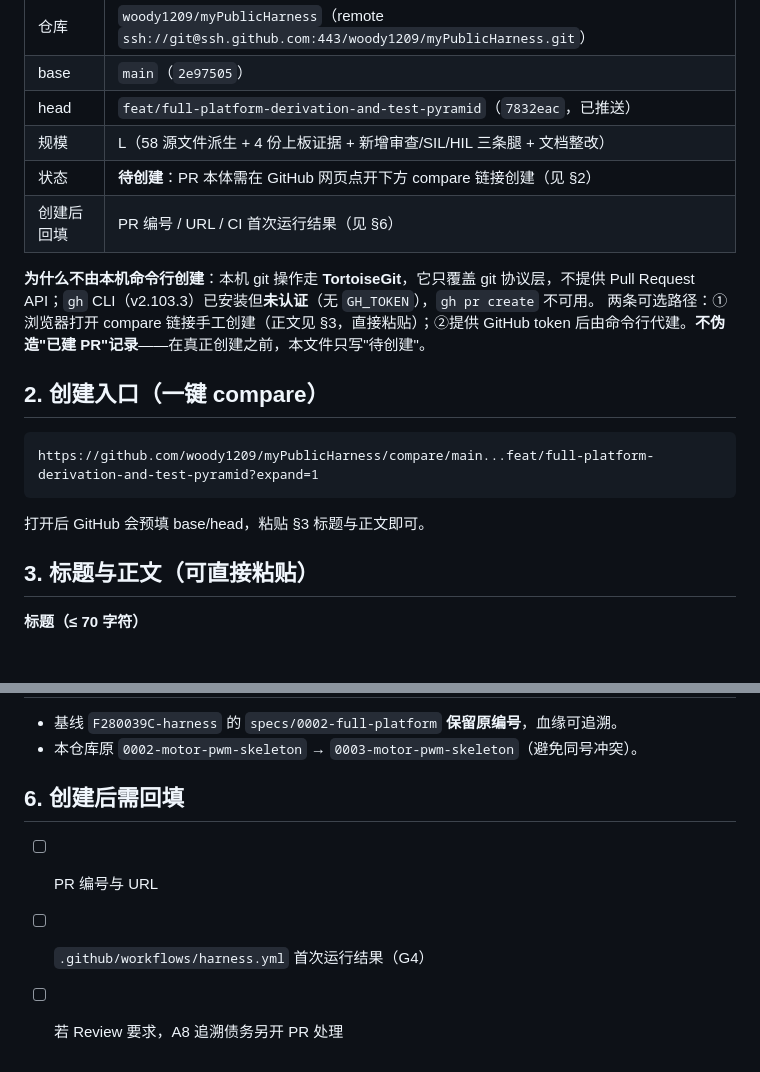
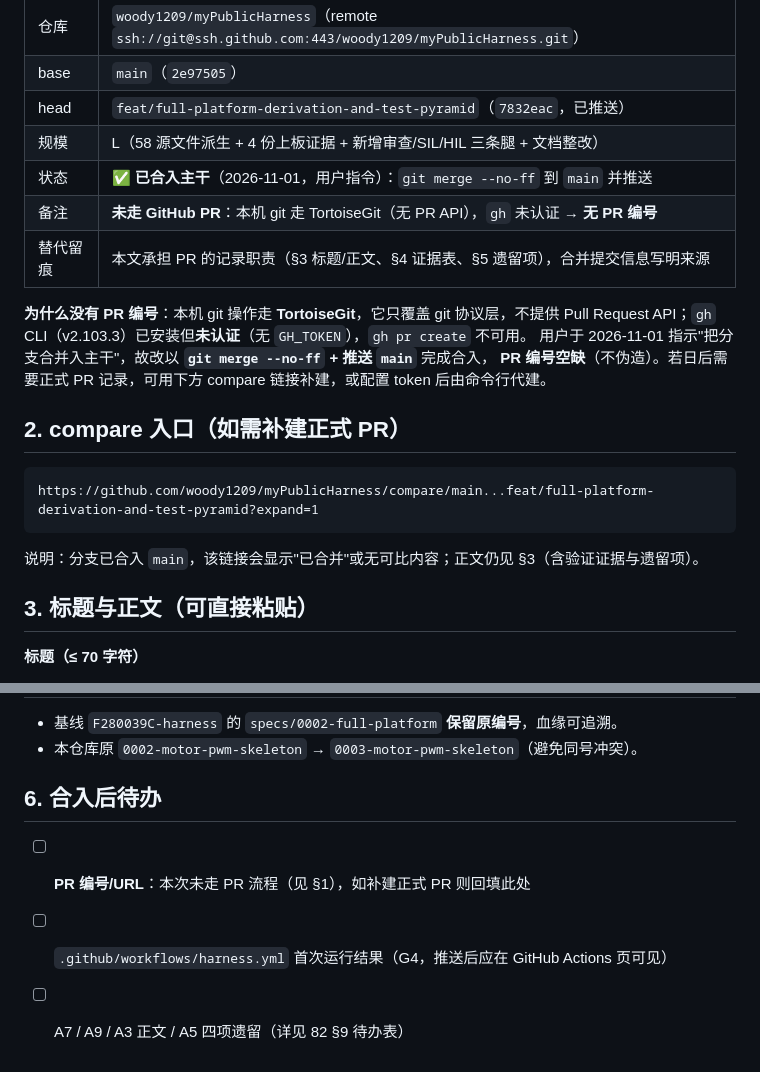
Before and after one commit to woody1209/myPublicHarness, a Markdown page: harness/docs/83-PR-变更记录.md, 2 parts joined by grey strips. Drawn GitHub-style.

````diff
--- a/harness/docs/83-PR-变更记录.md
+++ b/harness/docs/83-PR-变更记录.md
@@ -12,21 +12,22 @@
 | base | `main`（`2e97505`） |
 | head | `feat/full-platform-derivation-and-test-pyramid`（`7832eac`，已推送） |
 | 规模 | L（58 源文件派生 + 4 份上板证据 + 新增审查/SIL/HIL 三条腿 + 文档整改） |
-| 状态 | **待创建**：PR 本体需在 GitHub 网页点开下方 compare 链接创建（见 §2） |
-| 创建后回填 | PR 编号 / URL / CI 首次运行结果（见 §6） |
+| 状态 | ✅ **已合入主干**（2026-11-01，用户指令）：`git merge --no-ff` 到 `main` 并推送 |
+| 备注 | **未走 GitHub PR**：本机 git 走 TortoiseGit（无 PR API），`gh` 未认证 → **无 PR 编号** |
+| 替代留痕 | 本文承担 PR 的记录职责（§3 标题/正文、§4 证据表、§5 遗留项），合并提交信息写明来源 |
 
-**为什么不由本机命令行创建**：本机 git 操作走 **TortoiseGit**，它只覆盖 git 协议层，不提供
+**为什么没有 PR 编号**：本机 git 操作走 **TortoiseGit**，它只覆盖 git 协议层，不提供
 Pull Request API；`gh` CLI（v2.103.3）已安装但**未认证**（无 `GH_TOKEN`），`gh pr create` 不可用。
-两条可选路径：①浏览器打开 compare 链接手工创建（正文见 §3，直接粘贴）；②提供 GitHub token
-后由命令行代建。**不伪造"已建 PR"记录**——在真正创建之前，本文件只写"待创建"。
+用户于 2026-11-01 指示"把分支合并入主干"，故改以 **`git merge --no-ff` + 推送 `main`** 完成合入，
+**PR 编号空缺**（不伪造）。若日后需要正式 PR 记录，可用下方 compare 链接补建，或配置 token 后由命令行代建。
 
-## 2. 创建入口（一键 compare）
+## 2. compare 入口（如需补建正式 PR）
 
 ```
 https://github.com/woody1209/myPublicHarness/compare/main...feat/full-platform-derivation-and-test-pyramid?expand=1
 ```
 
-打开后 GitHub 会预填 base/head，粘贴 §3 标题与正文即可。
+说明：分支已合入 `main`，该链接会显示"已合并"或无可比内容；正文仍见 §3（含验证证据与遗留项）。
 
 ## 3. 标题与正文（可直接粘贴）
 
@@ -114,8 +115,8 @@ https://github.com/woody1209/myPublicHarness/compare/main...feat/full-platform-d
 - 基线 `F280039C-harness` 的 `specs/0002-full-platform` **保留原编号**，血缘可追溯。
 - 本仓库原 `0002-motor-pwm-skeleton` → `0003-motor-pwm-skeleton`（避免同号冲突）。
 
-## 6. 创建后需回填
+## 6. 合入后待办
 
-- [ ] PR 编号与 URL
-- [ ] `.github/workflows/harness.yml` 首次运行结果（G4）
-- [ ] 若 Review 要求，A8 追溯债务另开 PR 处理
+- [ ] **PR 编号/URL**：本次未走 PR 流程（见 §1），如补建正式 PR 则回填此处
+- [ ] `.github/workflows/harness.yml` 首次运行结果（G4，推送后应在 GitHub Actions 页可见）
+- [ ] A7 / A9 / A3 正文 / A5 四项遗留（详见 82 §9 待办表）
````
Also changed, not shown: CHANGELOG.md (+10 -5 lines).
